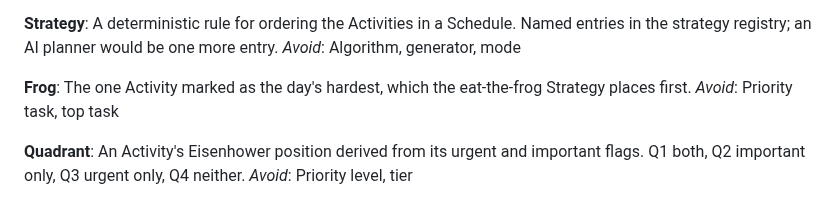
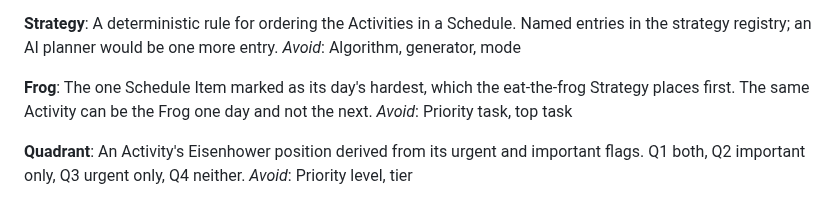
Before and after one commit to steviepee/Stopwatch-scheduler, a Markdown page: CONTEXT.md, the part around the change. Rendered like a GitHub page.

```diff
--- a/CONTEXT.md
+++ b/CONTEXT.md
@@ -50,7 +50,7 @@ A deterministic rule for ordering the Activities in a Schedule. Named entries in
 _Avoid_: Algorithm, generator, mode
 
 **Frog**:
-The one Activity marked as the day's hardest, which the eat-the-frog Strategy places first.
+The one Schedule Item marked as its day's hardest, which the eat-the-frog Strategy places first. The same Activity can be the Frog one day and not the next.
 _Avoid_: Priority task, top task
 
 **Quadrant**:
```
Also changed, not shown: future-work.md (+26 -0 lines).
